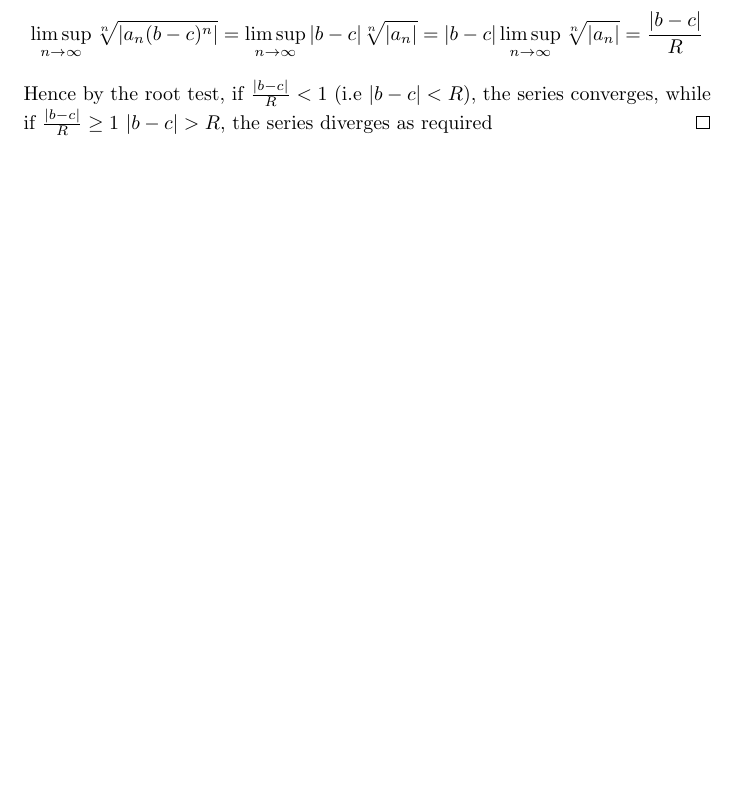
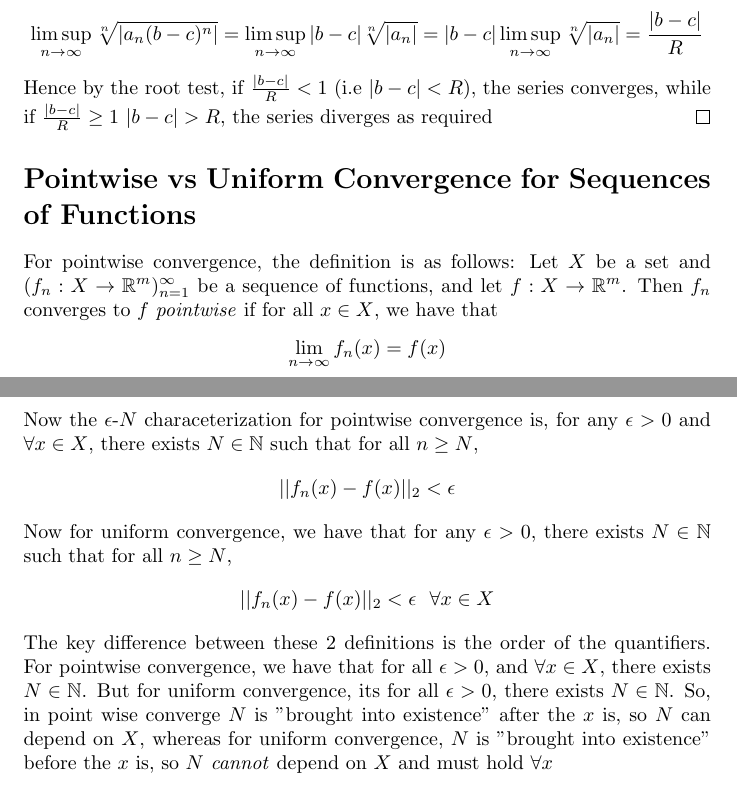
Before and after one commit to mohamedshakir3/MAT-2122-Notes, a LaTeX thesis (main.tex): part of page 27 of 70 before the commit and two parts of pages 27 and 28 of 71 after it, the two joined at a grey line, cut so that both start at the same text, the shorter picture padded with empty space. Compiled offline with pdfLaTeX.

Commit message:
added explanation for pointwise vs uniform convergence

```diff
--- a/main.tex
+++ b/main.tex
@@ -735,7 +735,14 @@
     Hence by the root test, if $\frac{|b-c|}{R} < 1$ (i.e $|b-c| < R$), the series converges, while if $\frac{|b-c|}{R} \geq 1$ $|b-c|>R$, the series diverges as required
 \end{proof}
 
-
+\section*{Pointwise vs Uniform Convergence for Sequences of Functions}
+For pointwise convergence, the definition is as follows: Let $X$ be a set and $(f_n: X \rightarrow \real^m)^\infty_{n=1}$ be a sequence of functions, and let $f: X \rightarrow \real^m$. Then $f_n$ converges to $f$ \emph{pointwise} if for all $x \in X$, we have that
+\[\lim_{n\rightarrow\infty} f_n(x) = f(x)\]
+Now the $\epsilon$-$N$ characeterization for pointwise convergence is, for any $\epsilon > 0$ and $\forall x \in X$, there exists $N \in \nat$ such that for all $n \geq N$,\
+\[||f_n(x) - f(x)||_2 < \epsilon\]
+Now for uniform convergence, we have that for any $\epsilon > 0$, there exists $N \in \nat$ such that for all $n \geq N$,
+\[||f_n(x) - f(x)||_2 < \epsilon \ \ \forall x \in X\]
+The key difference between these 2 definitions is the order of the quantifiers. For pointwise convergence, we have that for all $\epsilon > 0$, and $\forall x \in X$, there exists $N \in \nat$. But for uniform convergence, its for all $\epsilon > 0$, there exists $N \in \nat$. So, in point wise converge $N$ is "brought into existence" after the $x$ is, so $N$ can depend on $X$, whereas for uniform convergence, $N$ is "brought into existence" before the $x$ is, so $N$ \emph{cannot} depend on $X$ and must hold $\forall x$
 %-------------- Lecture 1 ------------------------
 \chapter{The Real Numbers $\real$}
 \begin{center}
```
Also changed, not shown: main.pdf, main.tex (4 more changed lines).
